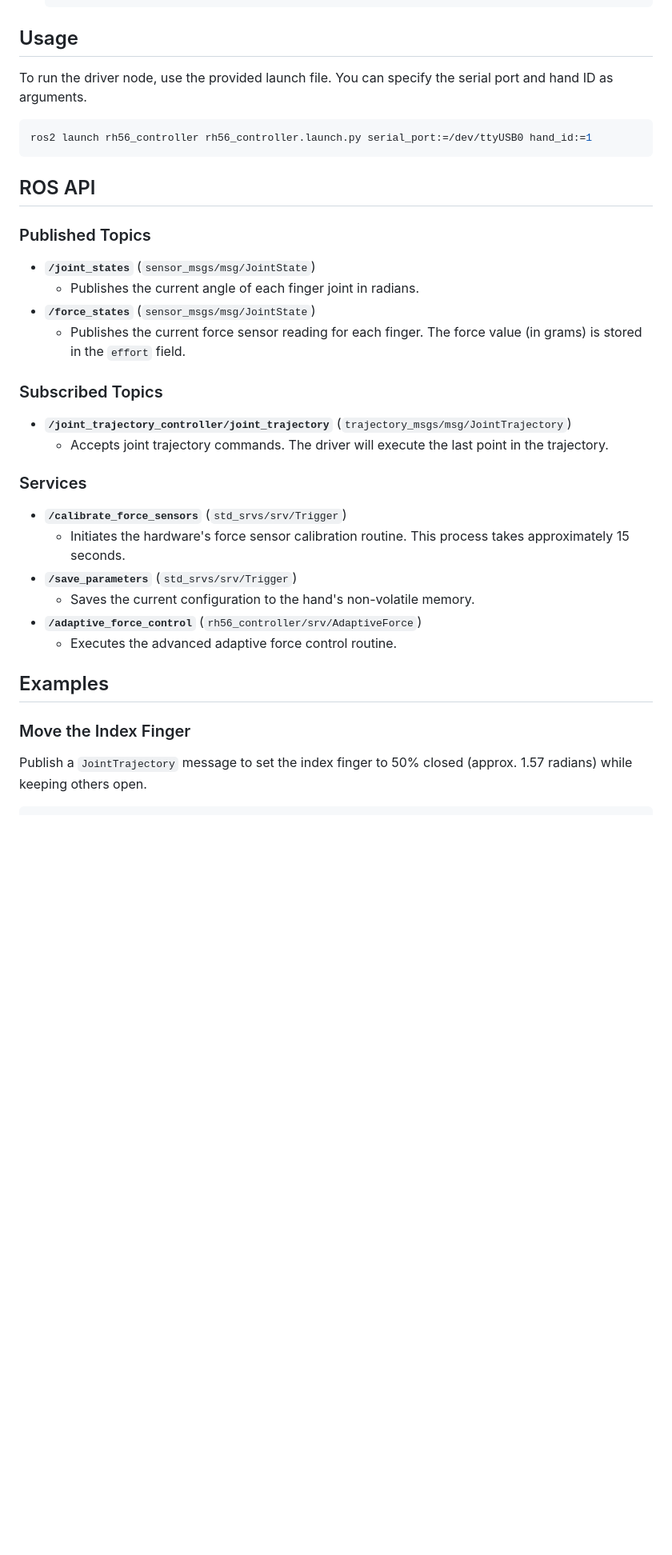
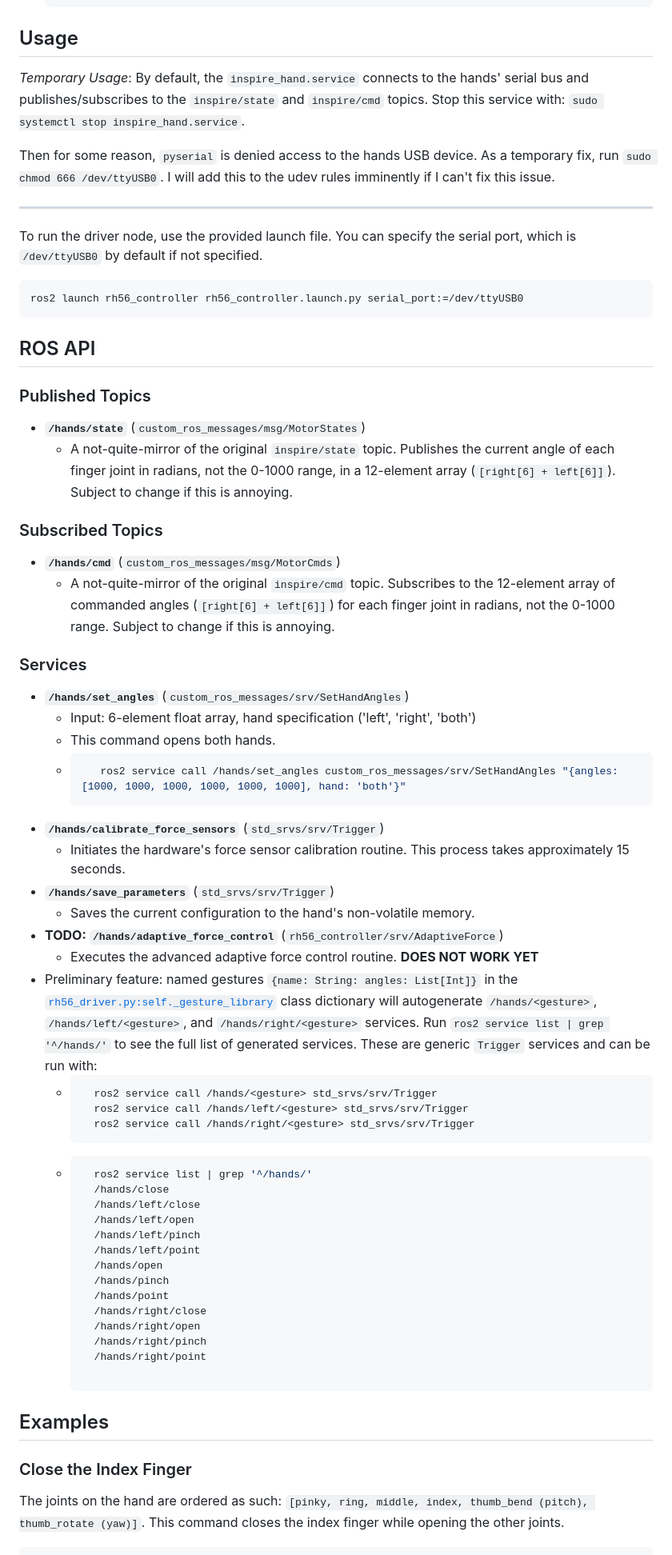
Before and after one commit to correlllab/rh56_controller, a Markdown page: README.md, the part around one of its changes. Shown at 80% size. Drawn GitHub-style; blank space fills up the shorter version.

````diff
--- a/README.md
+++ b/README.md
@@ -17,39 +17,67 @@ This package provides a ROS 2 driver for the Inspire RH56DFX robotic hand. It wr
 
 ## Usage
 
-To run the driver node, use the provided launch file. You can specify the serial port and hand ID as arguments.
+*Temporary Usage*: By default, the `inspire_hand.service` connects to the hands' serial bus and publishes/subscribes to the `inspire/state` and `inspire/cmd` topics. Stop this service with: `sudo systemctl stop inspire_hand.service`.
+
+Then for some reason, `pyserial` is denied access to the hands USB device. As a temporary fix, run `sudo chmod 666 /dev/ttyUSB0`. I will add this to the udev rules imminently if I can't fix this issue.
+
+---
+
+To run the driver node, use the provided launch file. You can specify the serial port, which is `/dev/ttyUSB0` by default if not specified.
 
 ```bash
-ros2 launch rh56_controller rh56_controller.launch.py serial_port:=/dev/ttyUSB0 hand_id:=1
+ros2 launch rh56_controller rh56_controller.launch.py serial_port:=/dev/ttyUSB0
 ```
+
+
 
 ## ROS API
 
 ### Published Topics
 
-*   **`/joint_states`** (`sensor_msgs/msg/JointState`)
-    *   Publishes the current angle of each finger joint in radians.
-*   **`/force_states`** (`sensor_msgs/msg/JointState`)
-    *   Publishes the current force sensor reading for each finger. The force value (in grams) is stored in the `effort` field.
+*   **`/hands/state`** (`custom_ros_messages/msg/MotorStates`)
+    *   A not-quite-mirror of the original `inspire/state` topic. Publishes the current angle of each finger joint in radians, not the 0-1000 range, in a 12-element array (`[right[6] + left[6]]`). Subject to change if this is annoying.
 
 ### Subscribed Topics
 
-*   **`/joint_trajectory_controller/joint_trajectory`** (`trajectory_msgs/msg/JointTrajectory`)
-    *   Accepts joint trajectory commands. The driver will execute the last point in the trajectory.
+*   **`/hands/cmd`** (`custom_ros_messages/msg/MotorCmds`)
+    *   A not-quite-mirror of the original `inspire/cmd` topic. Subscribes to the 12-element array of commanded angles (`[right[6] + left[6]]`) for each finger joint in radians, not the 0-1000 range. Subject to change if this is annoying.
 
 ### Services
-
-*   **`/calibrate_force_sensors`** (`std_srvs/srv/Trigger`)
+*   **`/hands/set_angles`** (`custom_ros_messages/srv/SetHandAngles`)
+    *   Input: 6-element float array, hand specification ('left', 'right', 'both')
+    * This command opens both hands.
+    * ```bash
+         ros2 service call /hands/set_angles custom_ros_messages/srv/SetHandAngles "{angles: [1000, 1000, 1000, 1000, 1000, 1000], hand: 'both'}"
+*   **`/hands/calibrate_force_sensors`** (`std_srvs/srv/Trigger`)
     *   Initiates the hardware's force sensor calibration routine. This process takes approximately 15 seconds.
-*   **`/save_parameters`** (`std_srvs/srv/Trigger`)
+*   **`/hands/save_parameters`** (`std_srvs/srv/Trigger`)
     *   Saves the current configuration to the hand's non-volatile memory.
-*   **`/adaptive_force_control`** (`rh56_controller/srv/AdaptiveForce`)
-    *   Executes the advanced adaptive force control routine.
+*   **TODO: `/hands/adaptive_force_control`** (`rh56_controller/srv/AdaptiveForce`)
+    *   Executes the advanced adaptive force control routine. **DOES NOT WORK YET**
+* Preliminary feature: named gestures `{name: String: angles: List[Int]}` in the [`rh56_driver.py:self._gesture_library`](https://github.com/correlllab/rh56_controller/blob/dcda3061751199523323d6b24221c99eade7b0a5/rh56_controller/rh56_driver.py#L78) class dictionary will autogenerate `/hands/<gesture>`, `/hands/left/<gesture>`, and `/hands/right/<gesture>` services. Run `ros2 service list | grep '^/hands/'` to see the full list of generated services. These are generic `Trigger` services and can be run with:
+    * ```bash
+        ros2 service call /hands/<gesture> std_srvs/srv/Trigger
+        ros2 service call /hands/left/<gesture> std_srvs/srv/Trigger
+        ros2 service call /hands/right/<gesture> std_srvs/srv/Trigger
+    * ```bash
+        ros2 service list | grep '^/hands/'
+        /hands/close
+        /hands/left/close
+        /hands/left/open
+        /hands/left/pinch
+        /hands/left/point
+        /hands/open
+        /hands/pinch
+        /hands/point
+        /hands/right/close
+        /hands/right/open
+        /hands/right/pinch
+        /hands/right/point
 
 ## Examples
 
-### Move the Index Finger
-
-Publish a `JointTrajectory` message to set the index finger to 50% closed (approx. 1.57 radians) while keeping others open.
+### Close the Index Finger
+The joints on the hand are ordered as such: `[pinky, ring, middle, index, thumb_bend (pitch), thumb_rotate (yaw)]`. This command closes the index finger while opening the other joints.
 
 ```bash
````
Also changed, not shown: other parts of README.md (+2 -8 lines).
